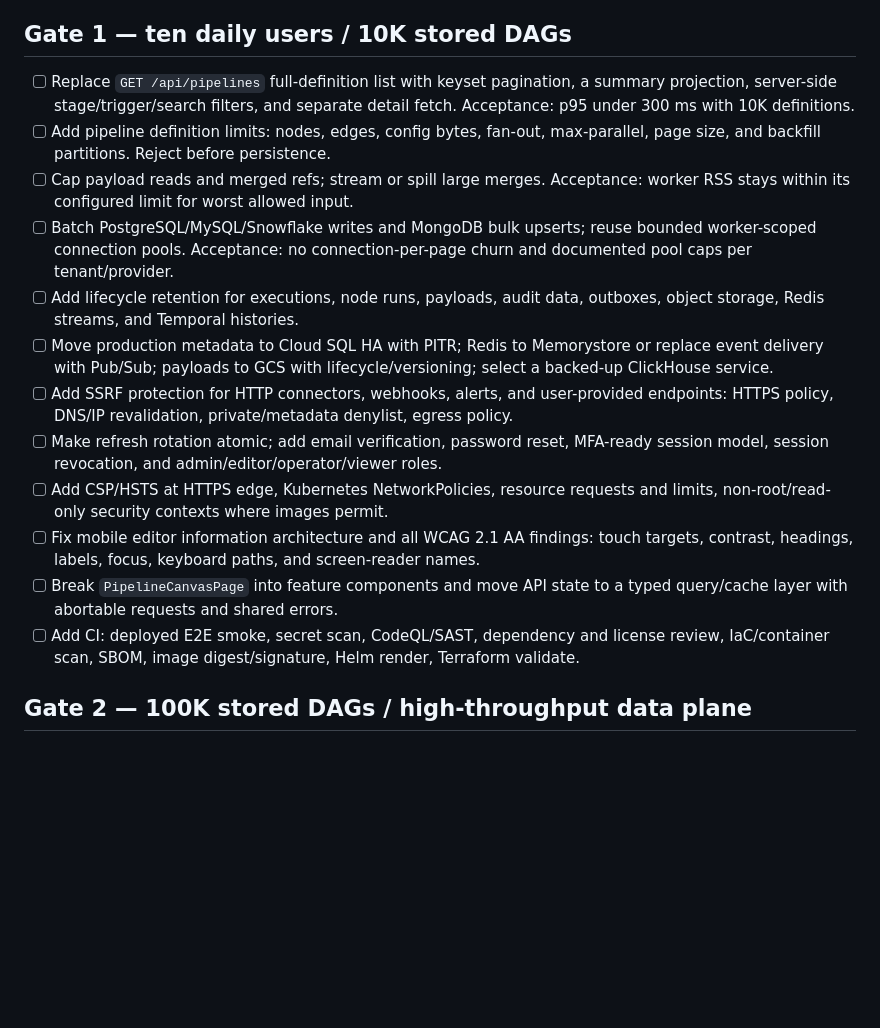
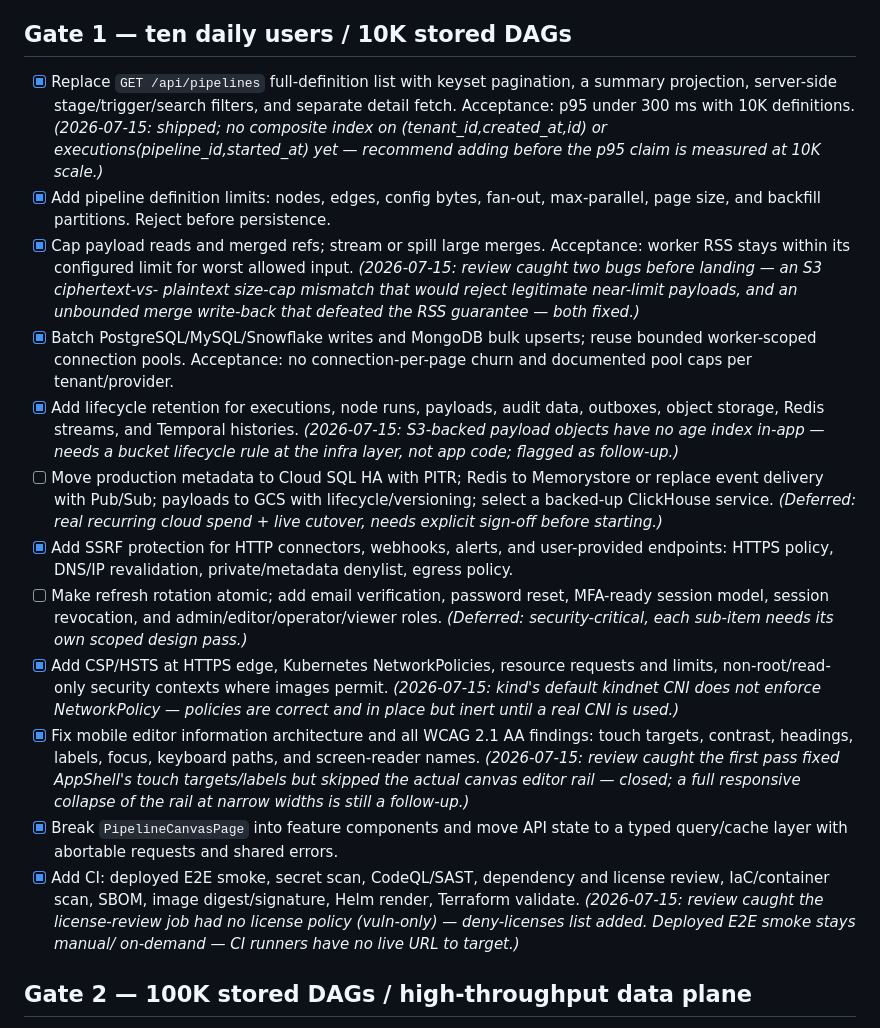
Before and after one commit to as791/dataflow-poc, a Markdown page: docs/ROADMAP.md, the part around the change. Rendered like a GitHub page; blank space fills up the shorter version.

Commit message:
Gate 1: check off the 10 shipped items, note two deferred by design
Managed-datastore migration (Cloud SQL HA/Memorystore/GCS/ClickHouse) and the
full auth/session overhaul stay unchecked — both need explicit scoping (real
spend, live cutover, or security-critical sub-design) rather than a blind
same-pass implementation.

Co-Authored-By: Claude Fable 5 <noreply@anthropic.com>

```diff
--- a/docs/ROADMAP.md
+++ b/docs/ROADMAP.md
@@ -49,33 +49,52 @@ tested. These are blockers, not aspirational features.
 
 ## Gate 1 — ten daily users / 10K stored DAGs
 
-- [ ] Replace `GET /api/pipelines` full-definition list with keyset pagination,
+- [x] Replace `GET /api/pipelines` full-definition list with keyset pagination,
   a summary projection, server-side stage/trigger/search filters, and separate
   detail fetch. Acceptance: p95 under 300 ms with 10K definitions.
-- [ ] Add pipeline definition limits: nodes, edges, config bytes, fan-out,
+  *(2026-07-15: shipped; no composite index on (tenant_id,created_at,id) or
+  executions(pipeline_id,started_at) yet — recommend adding before the p95
+  claim is measured at 10K scale.)*
+- [x] Add pipeline definition limits: nodes, edges, config bytes, fan-out,
   max-parallel, page size, and backfill partitions. Reject before persistence.
-- [ ] Cap payload reads and merged refs; stream or spill large merges. Acceptance:
+- [x] Cap payload reads and merged refs; stream or spill large merges. Acceptance:
   worker RSS stays within its configured limit for worst allowed input.
-- [ ] Batch PostgreSQL/MySQL/Snowflake writes and MongoDB bulk upserts; reuse
+  *(2026-07-15: review caught two bugs before landing — an S3 ciphertext-vs-
+  plaintext size-cap mismatch that would reject legitimate near-limit payloads,
+  and an unbounded merge write-back that defeated the RSS guarantee — both fixed.)*
+- [x] Batch PostgreSQL/MySQL/Snowflake writes and MongoDB bulk upserts; reuse
   bounded worker-scoped connection pools. Acceptance: no connection-per-page
   churn and documented pool caps per tenant/provider.
-- [ ] Add lifecycle retention for executions, node runs, payloads, audit data,
+- [x] Add lifecycle retention for executions, node runs, payloads, audit data,
   outboxes, object storage, Redis streams, and Temporal histories.
+  *(2026-07-15: S3-backed payload objects have no age index in-app — needs a
+  bucket lifecycle rule at the infra layer, not app code; flagged as follow-up.)*
 - [ ] Move production metadata to Cloud SQL HA with PITR; Redis to Memorystore or
   replace event delivery with Pub/Sub; payloads to GCS with lifecycle/versioning;
   select a backed-up ClickHouse service.
-- [ ] Add SSRF protection for HTTP connectors, webhooks, alerts, and user-provided
+  *(Deferred: real recurring cloud spend + live cutover, needs explicit sign-off
+  before starting.)*
+- [x] Add SSRF protection for HTTP connectors, webhooks, alerts, and user-provided
   endpoints: HTTPS policy, DNS/IP revalidation, private/metadata denylist, egress policy.
 - [ ] Make refresh rotation atomic; add email verification, password reset,
   MFA-ready session model, session revocation, and admin/editor/operator/viewer roles.
-- [ ] Add CSP/HSTS at HTTPS edge, Kubernetes NetworkPolicies, resource requests
+  *(Deferred: security-critical, each sub-item needs its own scoped design pass.)*
+- [x] Add CSP/HSTS at HTTPS edge, Kubernetes NetworkPolicies, resource requests
   and limits, non-root/read-only security contexts where images permit.
-- [ ] Fix mobile editor information architecture and all WCAG 2.1 AA findings:
+  *(2026-07-15: kind's default kindnet CNI does not enforce NetworkPolicy —
+  policies are correct and in place but inert until a real CNI is used.)*
+- [x] Fix mobile editor information architecture and all WCAG 2.1 AA findings:
   touch targets, contrast, headings, labels, focus, keyboard paths, and screen-reader names.
-- [ ] Break `PipelineCanvasPage` into feature components and move API state to a
+  *(2026-07-15: review caught the first pass fixed AppShell's touch
+  targets/labels but skipped the actual canvas editor rail — closed; a full
+  responsive collapse of the rail at narrow widths is still a follow-up.)*
+- [x] Break `PipelineCanvasPage` into feature components and move API state to a
   typed query/cache layer with abortable requests and shared errors.
-- [ ] Add CI: deployed E2E smoke, secret scan, CodeQL/SAST, dependency and license
+- [x] Add CI: deployed E2E smoke, secret scan, CodeQL/SAST, dependency and license
   review, IaC/container scan, SBOM, image digest/signature, Helm render, Terraform validate.
+  *(2026-07-15: review caught the license-review job had no license policy
+  (vuln-only) — deny-licenses list added. Deployed E2E smoke stays manual/
+  on-demand — CI runners have no live URL to target.)*
 
 ## Gate 2 — 100K stored DAGs / high-throughput data plane
 
```
